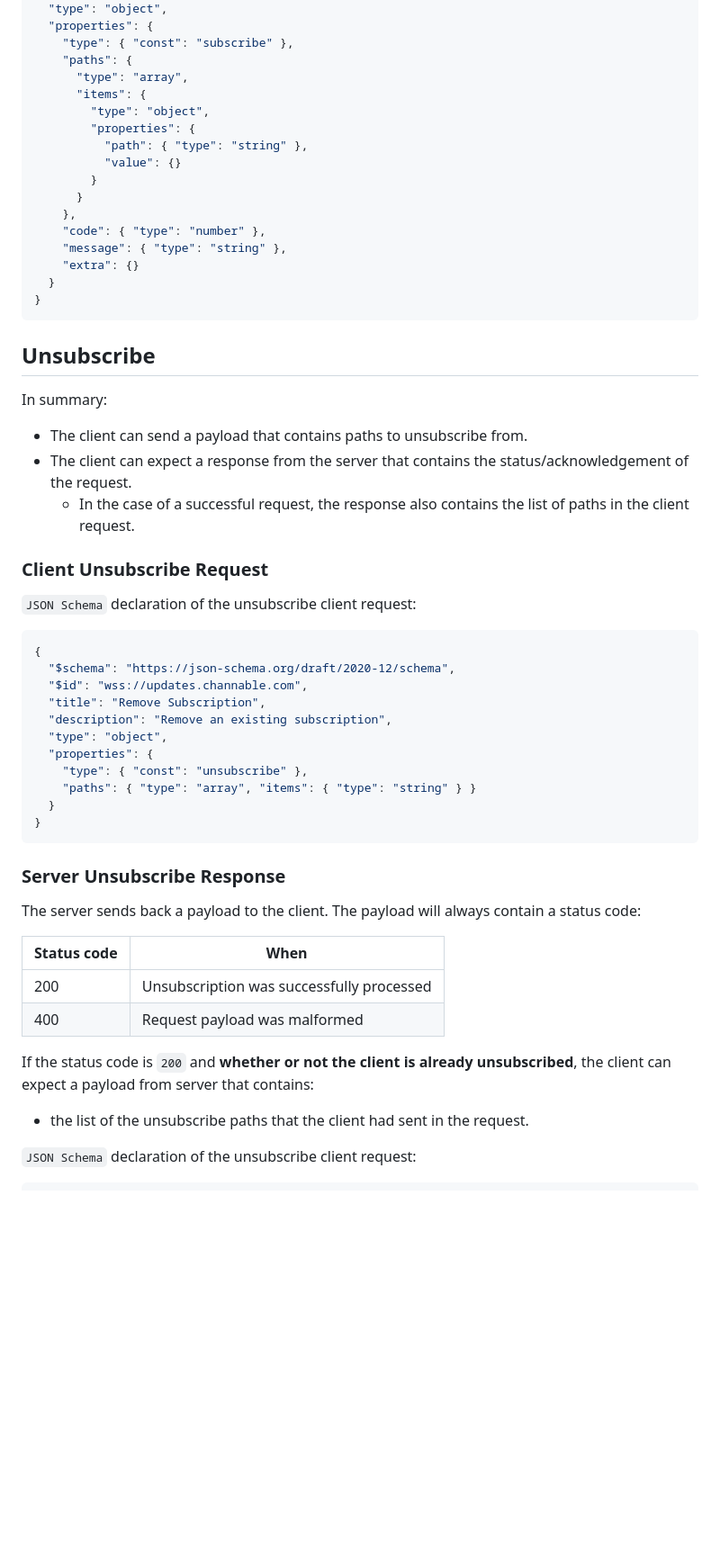
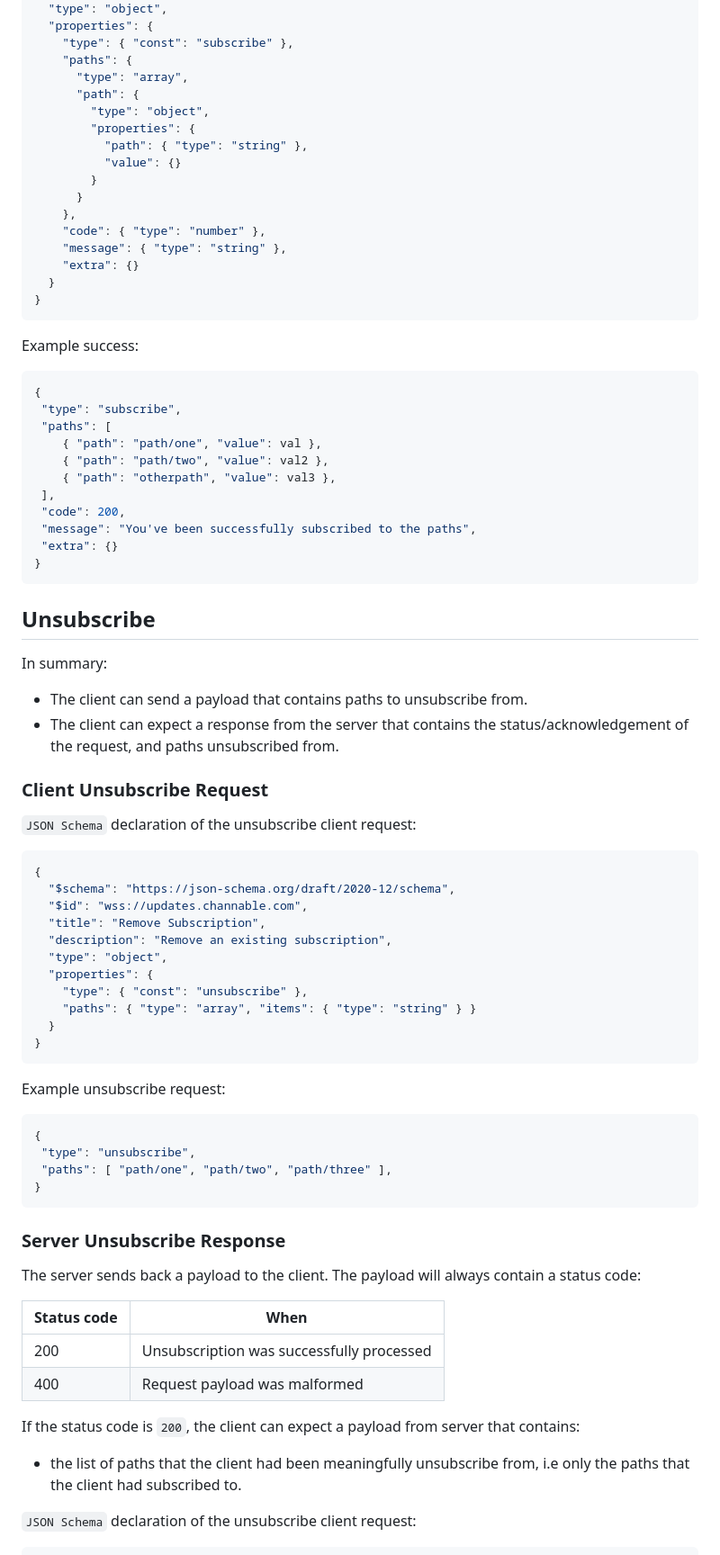
Before and after one commit to channable/icepeak, a Markdown page: docs/IcepeakProtocolMultiSub.md, the part around one of its changes. Shown at 90% size. GitHub-like rendering; blank space fills up the shorter version.

Commit message:
Docuemnt auth, show example JSON payloads

````diff
--- a/docs/IcepeakProtocolMultiSub.md
+++ b/docs/IcepeakProtocolMultiSub.md
@@ -102,7 +119,7 @@ If the status code is `200` and **whether or not the client is already subscribe
     "type": { "const": "subscribe" },
     "paths": {
       "type": "array",
-      "items": {
+      "path": {
         "type": "object",
         "properties": {
           "path": { "type": "string" },
@@ -117,12 +134,26 @@ If the status code is `200` and **whether or not the client is already subscribe
 }
 ```
 
+Example success:
+```javascript
+{
+ "type": "subscribe",
+ "paths": [
+	{ "path": "path/one", "value": val },
+	{ "path": "path/two", "value": val2 },
+    { "path": "otherpath", "value": val3 },
+ ],
+ "code": 200,
+ "message": "You've been successfully subscribed to the paths",
+ "extra": {}
+}
+```
+
 ## Unsubscribe
 
 In summary:
 - The client can send a payload that contains paths to unsubscribe from.
-- The client can expect a response from the server that contains the status/acknowledgement of the request.
-  - In the case of a successful request, the response also contains the list of paths in the client request.
+- The client can expect a response from the server that contains the status/acknowledgement of the request, and paths unsubscribed from.
 
 ### Client Unsubscribe Request
 
@@ -141,6 +172,14 @@ In summary:
 }
 ```
 
+Example unsubscribe request:
+```javascript
+{
+ "type": "unsubscribe",
+ "paths": [ "path/one", "path/two", "path/three" ],
+}
+```
+
 ### Server Unsubscribe Response
 The server sends back a payload to the client. The payload will always contain a status code:
 
@@ -149,8 +188,8 @@ The server sends back a payload to the client. The payload will always contain a
 | 200  | Unsubscription was successfully processed |
 | 400  | Request payload was malformed             |
 
-If the status code is `200` and **whether or not the client is already unsubscribed**, the client can expect a payload from server that contains:
-- the list of the unsubscribe paths that the client had sent in the request.
+If the status code is `200`, the client can expect a payload from server that contains:
+- the list of paths that the client had been meaningfully unsubscribe from, i.e only the paths that the client had subscribed to.
 
 `JSON Schema` declaration of the unsubscribe client request:
 ```javascript
````
Also changed, not shown: other parts of docs/IcepeakProtocolMultiSub.md (+37 -11 lines).
